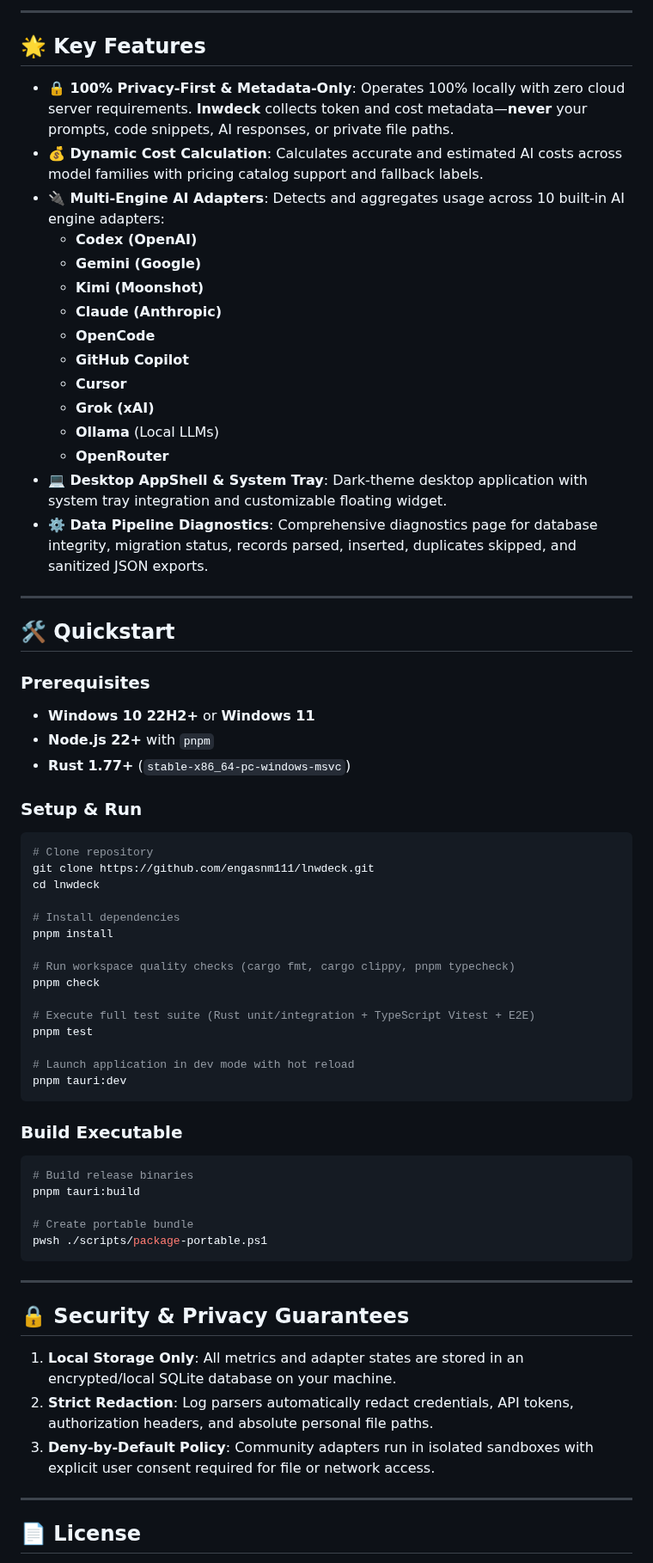
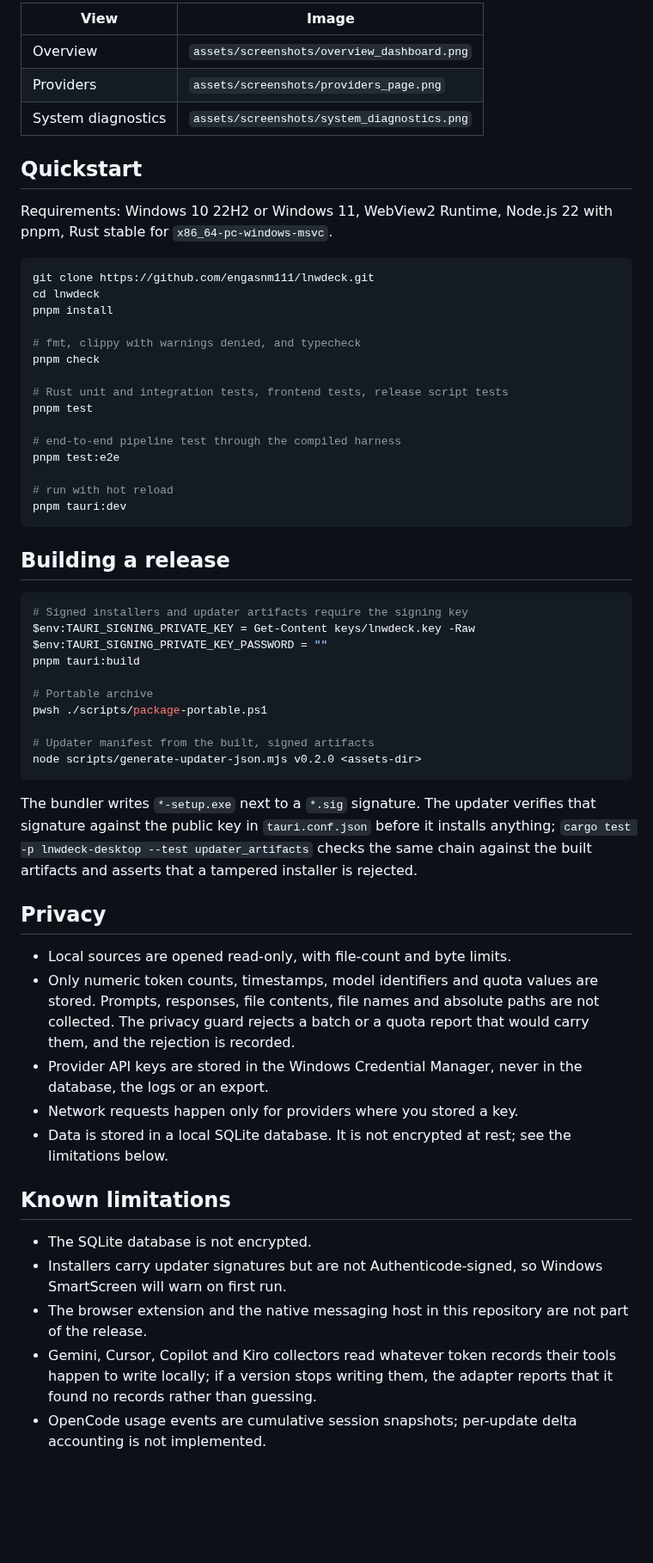
Before and after one commit to engasnm111/lnwdeck, a Markdown page: README.md, the part around one of its changes. Shown at 86% size. Rendered like a GitHub page; blank space fills up the shorter version.

````diff
--- a/README.md
+++ b/README.md
@@ -28,73 +57,77 @@
 
----
+| View | Image |
+|---|---|
+| Overview | `assets/screenshots/overview_dashboard.png` |
+| Providers | `assets/screenshots/providers_page.png` |
+| System diagnostics | `assets/screenshots/system_diagnostics.png` |
 
-## 🌟 Key Features
+## Quickstart
 
-- **🔒 100% Privacy-First & Metadata-Only**: Operates 100% locally with zero cloud server requirements. **lnwdeck** collects token and cost metadata—**never** your prompts, code snippets, AI responses, or private file paths.
-- **💰 Dynamic Cost Calculation**: Calculates accurate and estimated AI costs across model families with pricing catalog support and fallback labels.
-- **🔌 Multi-Engine AI Adapters**: Detects and aggregates usage across 10 built-in AI engine adapters:
-  - **Codex (OpenAI)**
-  - **Gemini (Google)**
-  - **Kimi (Moonshot)**
-  - **Claude (Anthropic)**
-  - **OpenCode**
-  - **GitHub Copilot**
-  - **Cursor**
-  - **Grok (xAI)**
-  - **Ollama** (Local LLMs)
-  - **OpenRouter**
-- **💻 Desktop AppShell & System Tray**: Dark-theme desktop application with system tray integration and customizable floating widget.
-- **⚙️ Data Pipeline Diagnostics**: Comprehensive diagnostics page for database integrity, migration status, records parsed, inserted, duplicates skipped, and sanitized JSON exports.
-
----
-
-## 🛠️ Quickstart
-
-### Prerequisites
-
-- **Windows 10 22H2+** or **Windows 11**
-- **Node.js 22+** with `pnpm`
-- **Rust 1.77+** (`stable-x86_64-pc-windows-msvc`)
-
-### Setup & Run
+Requirements: Windows 10 22H2 or Windows 11, WebView2 Runtime, Node.js 22 with
+pnpm, Rust stable for `x86_64-pc-windows-msvc`.
 
 ```powershell
-# Clone repository
 git clone https://github.com/engasnm111/lnwdeck.git
 cd lnwdeck
-
-# Install dependencies
 pnpm install
 
-# Run workspace quality checks (cargo fmt, cargo clippy, pnpm typecheck)
+# fmt, clippy with warnings denied, and typecheck
 pnpm check
 
-# Execute full test suite (Rust unit/integration + TypeScript Vitest + E2E)
+# Rust unit and integration tests, frontend tests, release script tests
 pnpm test
 
-# Launch application in dev mode with hot reload
+# end-to-end pipeline test through the compiled harness
+pnpm test:e2e
+
+# run with hot reload
 pnpm tauri:dev
 ```
 
-### Build Executable
+## Building a release
 
 ```powershell
-# Build release binaries
+# Signed installers and updater artifacts require the signing key
+$env:TAURI_SIGNING_PRIVATE_KEY = Get-Content keys/lnwdeck.key -Raw
+$env:TAURI_SIGNING_PRIVATE_KEY_PASSWORD = ""
 pnpm tauri:build
 
-# Create portable bundle
+# Portable archive
 pwsh ./scripts/package-portable.ps1
+
+# Updater manifest from the built, signed artifacts
+node scripts/generate-updater-json.mjs v0.2.0 <assets-dir>
 ```
 
----
+The bundler writes `*-setup.exe` next to a `*.sig` signature. The updater
+verifies that signature against the public key in `tauri.conf.json` before it
+installs anything;
+`cargo test -p lnwdeck-desktop --test updater_artifacts` checks the same chain
+against the built artifacts and asserts that a tampered installer is rejected.
 
-## 🔒 Security & Privacy Guarantees
+## Privacy
 
-1. **Local Storage Only**: All metrics and adapter states are stored in an encrypted/local SQLite database on your machine.
-2. **Strict Redaction**: Log parsers automatically redact credentials, API tokens, authorization headers, and absolute personal file paths.
-3. **Deny-by-Default Policy**: Community adapters run in isolated sandboxes with explicit user consent required for file or network access.
+- Local sources are opened read-only, with file-count and byte limits.
+- Only numeric token counts, timestamps, model identifiers and quota values are
+  stored. Prompts, responses, file contents, file names and absolute paths are
+  not collected. The privacy guard rejects a batch or a quota report that would
+  carry them, and the rejection is recorded.
+- Provider API keys are stored in the Windows Credential Manager, never in the
+  database, the logs or an export.
+- Network requests happen only for providers where you stored a key.
+- Data is stored in a local SQLite database. It is not encrypted at rest; see
+  the limitations below.
 
----
+## Known limitations
 
-## 📄 License
+- The SQLite database is not encrypted.
+- Installers carry updater signatures but are not Authenticode-signed, so
+  Windows SmartScreen will warn on first run.
+- The browser extension and the native messaging host in this repository are not
+  part of the release.
+- Gemini, Cursor, Copilot and Kiro collectors read whatever token records their
+  tools happen to write locally; if a version stops writing them, the adapter
+  reports that it found no records rather than guessing.
+- OpenCode usage events are cumulative session snapshots; per-update delta
+  accounting is not implemented.
 
````
Also changed, not shown: other parts of README.md (+54 -15 lines), assets/screenshots/overview_dashboard.png, assets/screenshots/providers_page.png, assets/screenshots/system_diagnostics.png, 2 other files.
